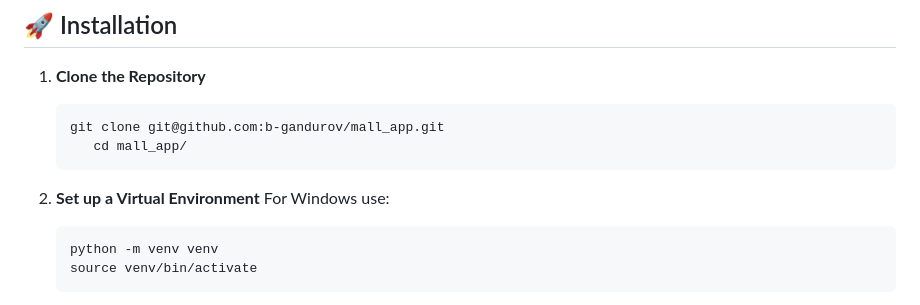
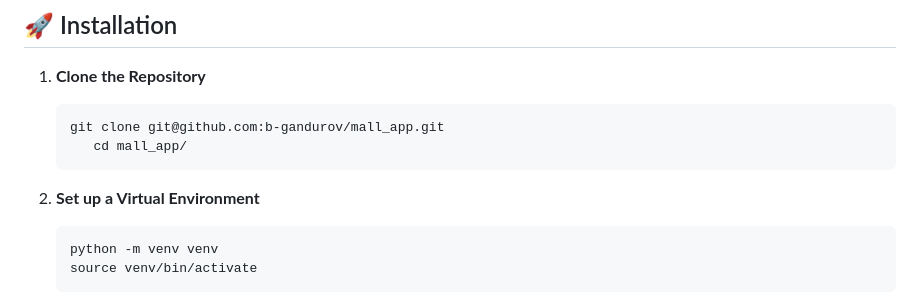
Before and after one commit to b-gandurov/mall_app, a Markdown page: readme.md, the part around the change. Drawn GitHub-style.

````diff
--- a/readme.md
+++ b/readme.md
@@ -30,7 +30,6 @@ The **Mall App** is a Django-based application designed to provide functionaliti
    ```
 
 2. **Set up a Virtual Environment**
-   For Windows use:
 
    ```bash
    python -m venv venv
````
